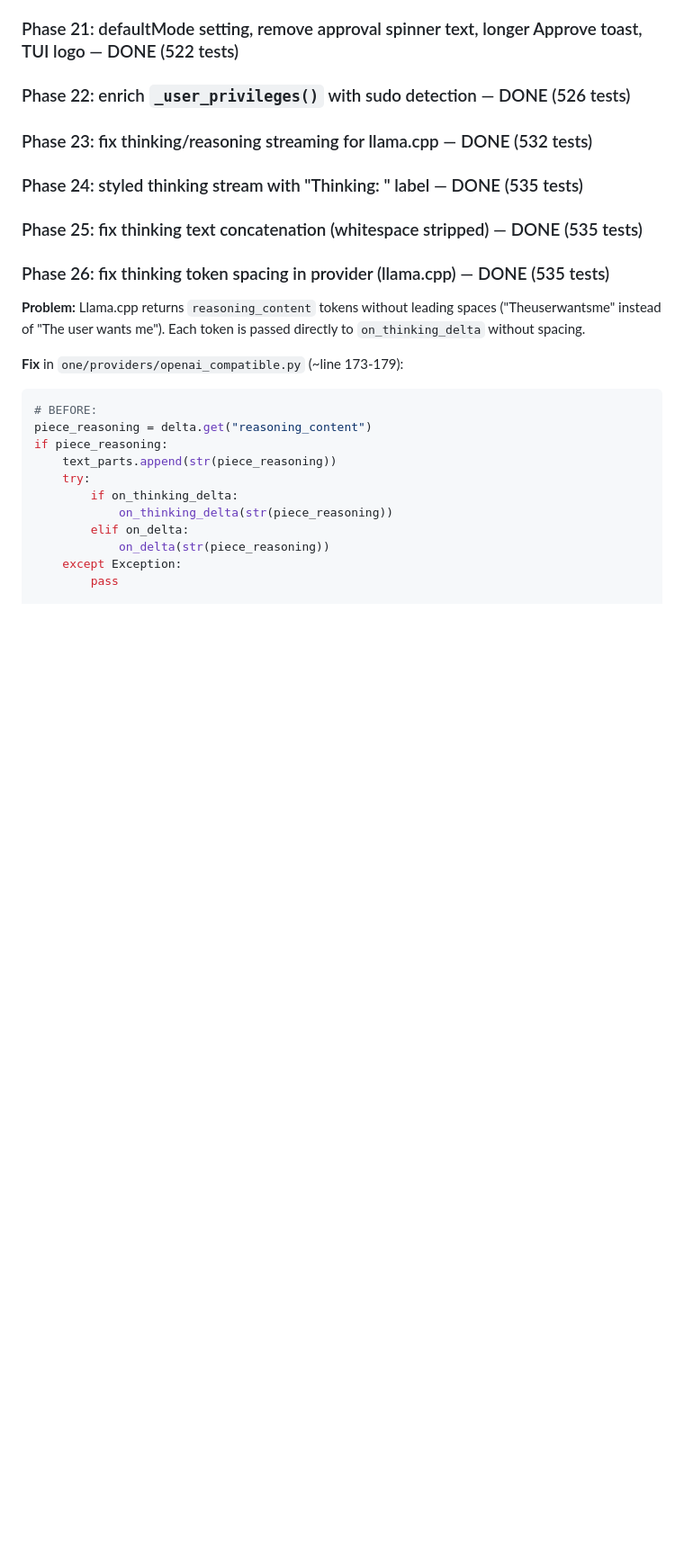
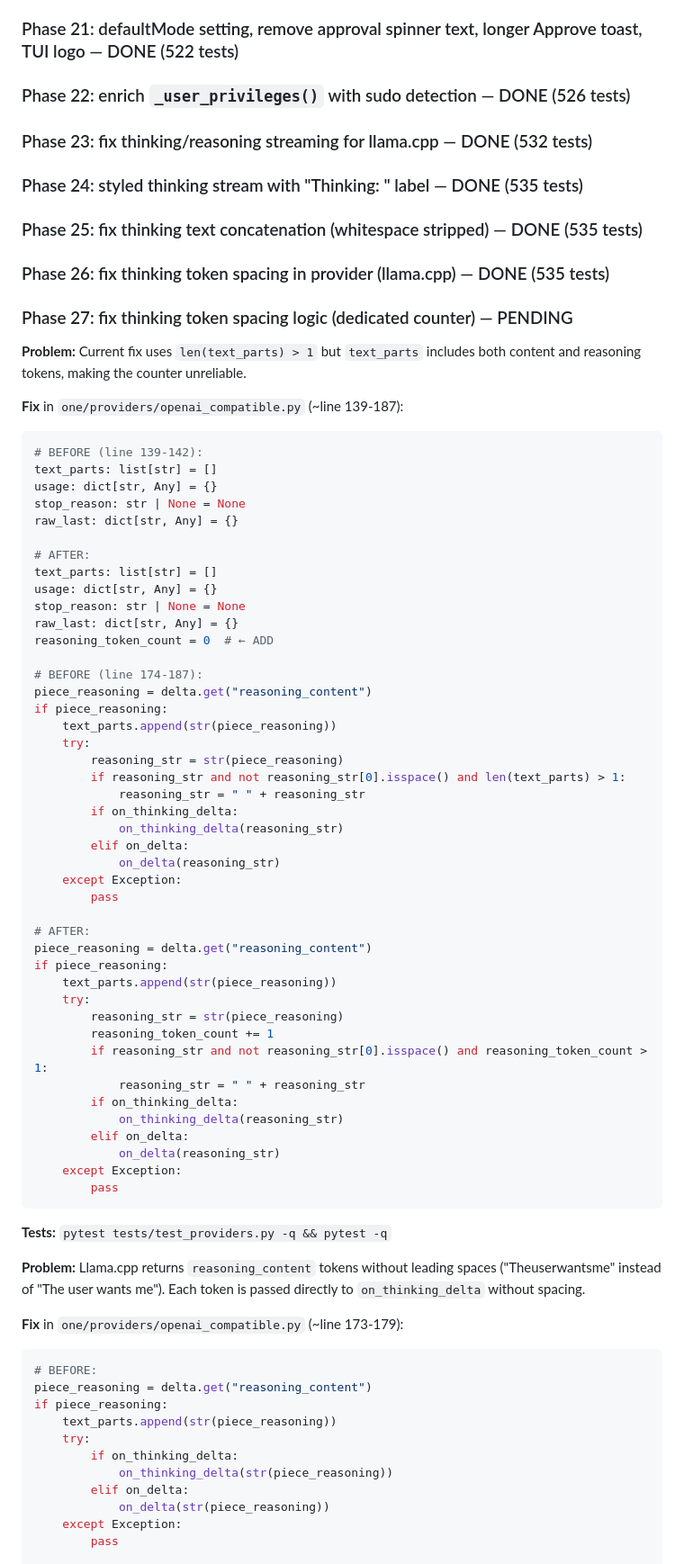
Before and after one commit to noxgle/one, a Markdown page: todo.md, the part around the change. Shown at 90% size. Rendered like a GitHub page; blank space fills up the shorter version.

Commit message:
todo: phase 27 plan (fix thinking token spacing logic)

````diff
--- a/todo.md
+++ b/todo.md
@@ -1151,6 +1151,60 @@ The model nests `path` INSIDE the edit dict instead of passing it top-level. The
 ### Phase 25: fix thinking text concatenation (whitespace stripped) — DONE (535 tests)
 
 ### Phase 26: fix thinking token spacing in provider (llama.cpp) — DONE (535 tests)
+
+### Phase 27: fix thinking token spacing logic (dedicated counter) — PENDING
+
+**Problem:** Current fix uses `len(text_parts) > 1` but `text_parts` includes both content and reasoning tokens, making the counter unreliable.
+
+**Fix** in `one/providers/openai_compatible.py` (~line 139-187):
+
+```python
+# BEFORE (line 139-142):
+text_parts: list[str] = []
+usage: dict[str, Any] = {}
+stop_reason: str | None = None
+raw_last: dict[str, Any] = {}
+
+# AFTER:
+text_parts: list[str] = []
+usage: dict[str, Any] = {}
+stop_reason: str | None = None
+raw_last: dict[str, Any] = {}
+reasoning_token_count = 0  # ← ADD
+
+# BEFORE (line 174-187):
+piece_reasoning = delta.get("reasoning_content")
+if piece_reasoning:
+    text_parts.append(str(piece_reasoning))
+    try:
+        reasoning_str = str(piece_reasoning)
+        if reasoning_str and not reasoning_str[0].isspace() and len(text_parts) > 1:
+            reasoning_str = " " + reasoning_str
+        if on_thinking_delta:
+            on_thinking_delta(reasoning_str)
+        elif on_delta:
+            on_delta(reasoning_str)
+    except Exception:
+        pass
+
+# AFTER:
+piece_reasoning = delta.get("reasoning_content")
+if piece_reasoning:
+    text_parts.append(str(piece_reasoning))
+    try:
+        reasoning_str = str(piece_reasoning)
+        reasoning_token_count += 1
+        if reasoning_str and not reasoning_str[0].isspace() and reasoning_token_count > 1:
+            reasoning_str = " " + reasoning_str
+        if on_thinking_delta:
+            on_thinking_delta(reasoning_str)
+        elif on_delta:
+            on_delta(reasoning_str)
+    except Exception:
+        pass
+```
+
+**Tests:** `pytest tests/test_providers.py -q && pytest -q`
 
 **Problem:** Llama.cpp returns `reasoning_content` tokens without leading spaces ("Theuserwantsme" instead of "The user wants me"). Each token is passed directly to `on_thinking_delta` without spacing.
 
````
